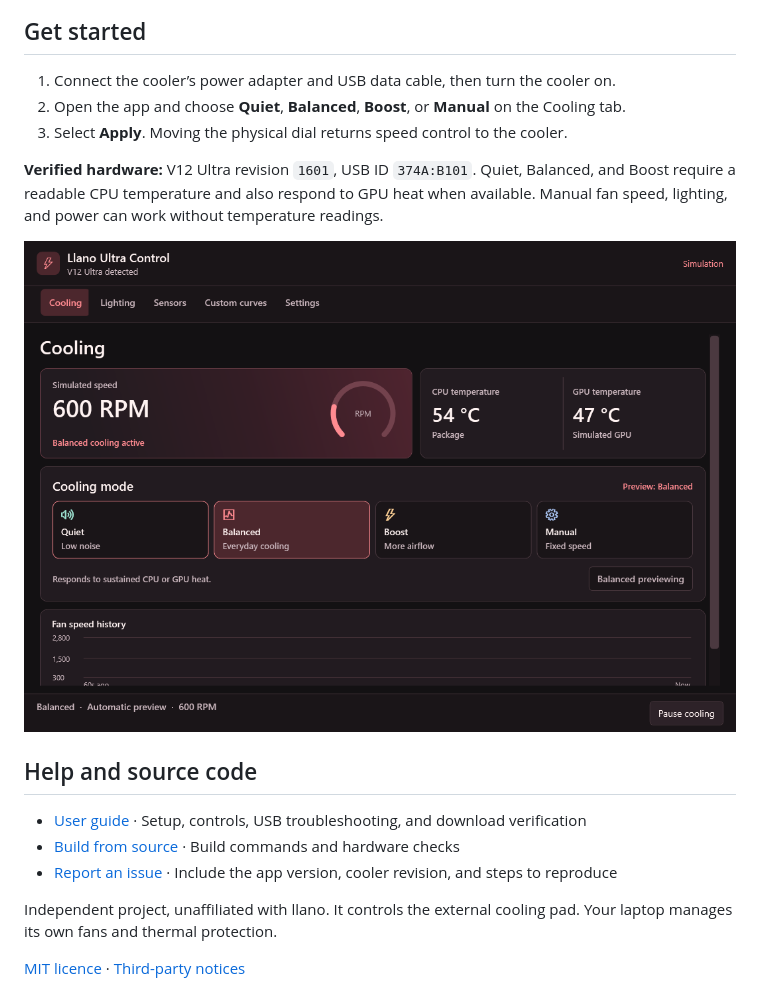
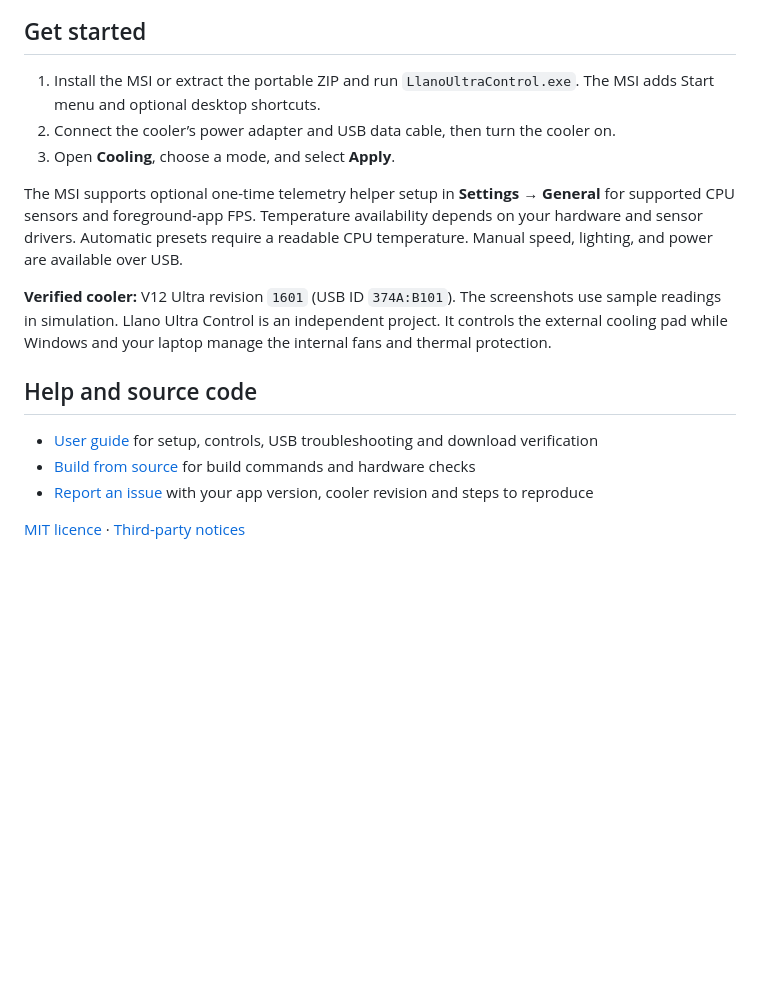
Before and after one commit to jsculli0n/llano-ultra-control, a Markdown page: README.md, the part around one of its changes. Drawn GitHub-style; pictures changed too: docs/images/cooling.png; blank space fills up the shorter version.

```diff
--- a/README.md
+++ b/README.md
@@ -12,20 +30,18 @@ Control the **Llano V12 Ultra cooling pad** from Windows 11 x64. Choose automati
 
 ## Get started
 
-1. Connect the cooler’s power adapter and USB data cable, then turn the cooler on.
-2. Open the app and choose **Quiet**, **Balanced**, **Boost**, or **Manual** on the Cooling tab.
-3. Select **Apply**. Moving the physical dial returns speed control to the cooler.
+1. Install the MSI or extract the portable ZIP and run `LlanoUltraControl.exe`. The MSI adds Start menu and optional desktop shortcuts.
+2. Connect the cooler’s power adapter and USB data cable, then turn the cooler on.
+3. Open **Cooling**, choose a mode, and select **Apply**.
 
-**Verified hardware:** V12 Ultra revision `1601`, USB ID `374A:B101`. Quiet, Balanced, and Boost require a readable CPU temperature and also respond to GPU heat when available. Manual fan speed, lighting, and power can work without temperature readings.
+The MSI supports optional one-time telemetry helper setup in **Settings → General** for supported CPU sensors and foreground-app FPS. Temperature availability depends on your hardware and sensor drivers. Automatic presets require a readable CPU temperature. Manual speed, lighting, and power are available over USB.
 
-![Cooling dashboard in simulation mode with the Ember Red theme](docs/images/cooling.png)
+**Verified cooler:** V12 Ultra revision `1601` (USB ID `374A:B101`). The screenshots use sample readings in simulation. Llano Ultra Control is an independent project. It controls the external cooling pad while Windows and your laptop manage the internal fans and thermal protection.
 
 ## Help and source code
 
-- [User guide](docs/user-guide.md) · Setup, controls, USB troubleshooting, and download verification
-- [Build from source](docs/build.md) · Build commands and hardware checks
-- [Report an issue](https://github.com/jsculli0n/llano-ultra-control/issues/new) · Include the app version, cooler revision, and steps to reproduce
-
-Independent project, unaffiliated with llano. It controls the external cooling pad. Your laptop manages its own fans and thermal protection.
+- [User guide](docs/user-guide.md) for setup, controls, USB troubleshooting and download verification
+- [Build from source](docs/build.md) for build commands and hardware checks
+- [Report an issue](https://github.com/jsculli0n/llano-ultra-control/issues/new) with your app version, cooler revision and steps to reproduce
 
 [MIT licence](LICENSE) · [Third-party notices](THIRD-PARTY-NOTICES.md)
```
Also changed, not shown: other parts of README.md (+24 -6 lines), docs/images/custom-curves.png (added), docs/images/lighting.png (added), docs/images/stats-overlay.png (added), 1 other file.
